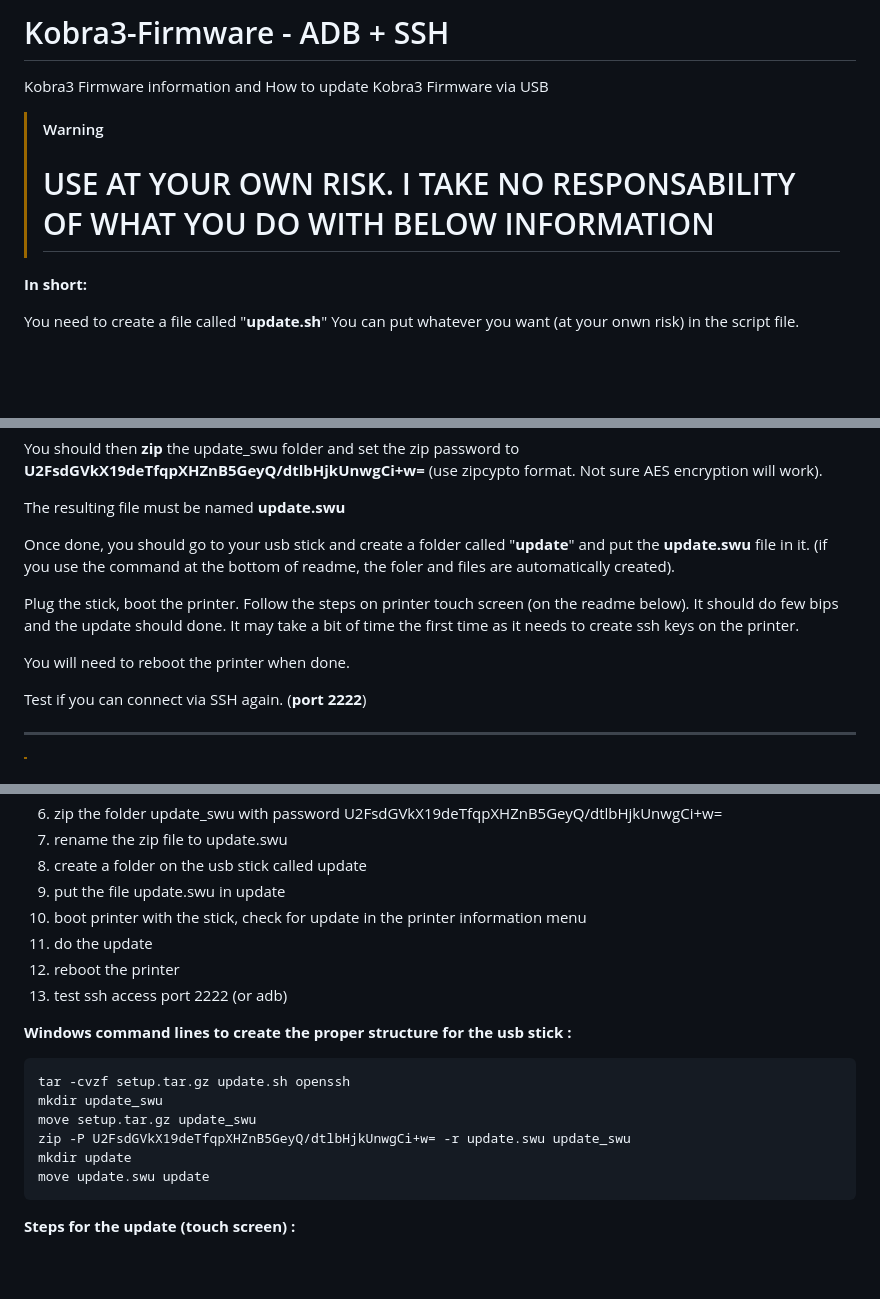
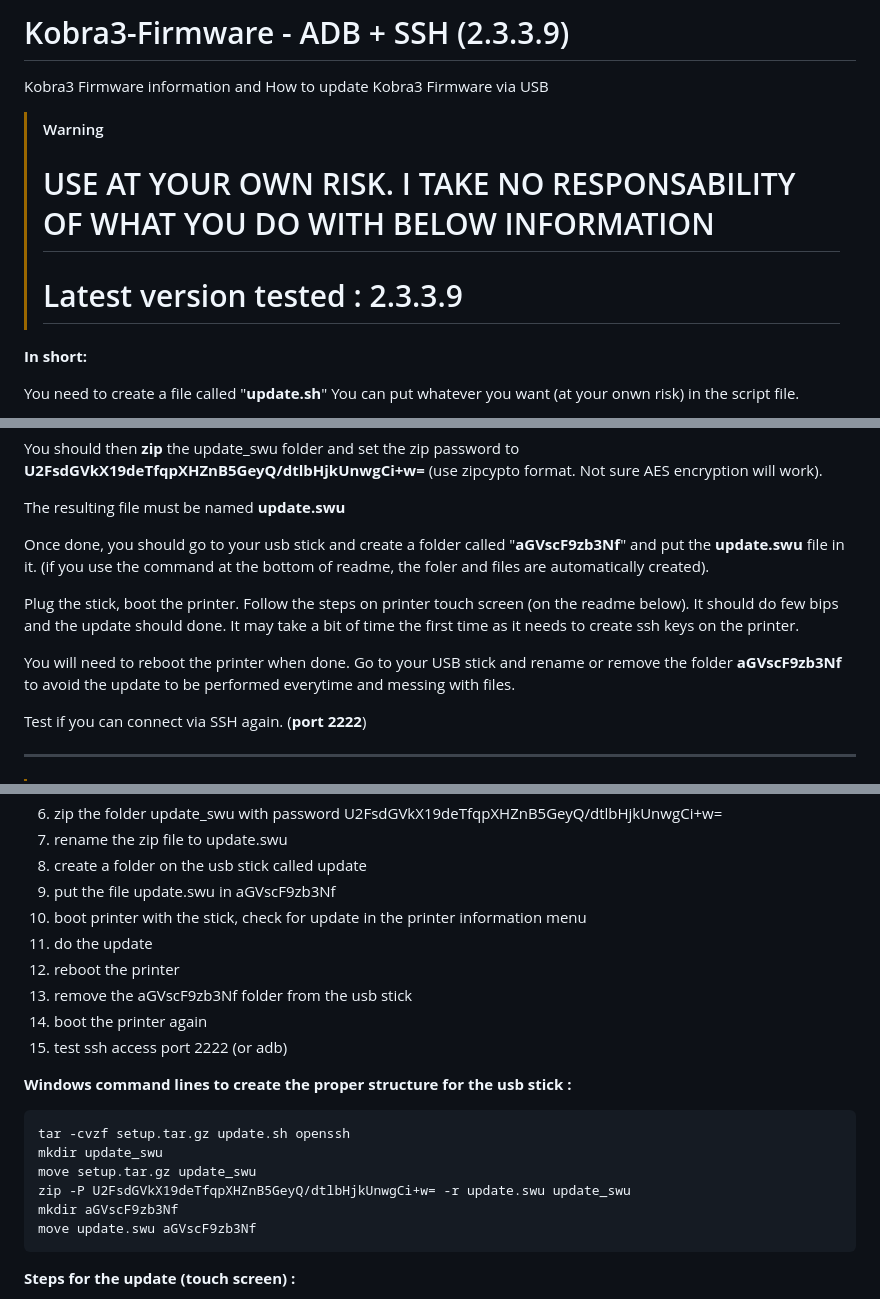
Before and after one commit to systemik/Kobra3-Firmware, a Markdown page: README.md, 3 parts joined by grey strips. GitHub-like rendering; blank space fills up the shorter version.

Commit message:
Update README.md for 2.3.3.9

```diff
--- a/README.md
+++ b/README.md
@@ -1,9 +1,9 @@
-# Kobra3-Firmware - ADB + SSH
+# Kobra3-Firmware - ADB + SSH (2.3.3.9)
 Kobra3 Firmware information and How to update Kobra3 Firmware via USB
 
 > [!WARNING]
 > # USE AT YOUR OWN RISK. I TAKE NO RESPONSABILITY OF WHAT YOU DO WITH BELOW INFORMATION
-
+> # Latest version tested : 2.3.3.9
 **In short:**
 
 You need to create a file called "**update.sh**"
@@ -23,11 +23,11 @@ You should then **zip** the update_swu folder and set the zip password to **U2Fs
 The resulting file must be named **update.swu**
 
 
-Once done, you should go to your usb stick and create a folder called "**update**" and put the **update.swu** file in it. (if you use the command at the bottom of readme, the foler and files are automatically created).
+Once done, you should go to your usb stick and create a folder called "**aGVscF9zb3Nf**" and put the **update.swu** file in it. (if you use the command at the bottom of readme, the foler and files are automatically created).
 
 Plug the stick, boot the printer. Follow the steps on printer touch screen (on the readme below). It should do few bips and the update should done. It may take a bit of time the first time as it needs to create ssh keys on the printer.
 
-You will need to reboot the printer when done.
+You will need to reboot the printer when done. Go to your USB stick and rename or remove the folder **aGVscF9zb3Nf** to avoid the update to be performed everytime and messing with files.
 
 Test if you can connect via SSH again. (**port 2222**)
 
@@ -47,11 +47,13 @@ Test if you can connect via SSH again. (**port 2222**)
 6) zip the folder update_swu with password U2FsdGVkX19deTfqpXHZnB5GeyQ/dtlbHjkUnwgCi+w=
 7) rename the zip file to update.swu
 8) create a folder on the usb stick called update
-9) put the file update.swu in update
+9) put the file update.swu in aGVscF9zb3Nf
 10) boot printer with the stick, check for update in the printer information menu
 11) do the update
 12) reboot the printer
-13) test ssh access port 2222 (or adb)
+13) remove the aGVscF9zb3Nf folder from the usb stick
+14) boot the printer again
+15) test ssh access port 2222 (or adb)
 
 
 **Windows command lines to create the proper structure for the usb stick :**
@@ -60,8 +62,8 @@ Test if you can connect via SSH again. (**port 2222**)
     mkdir update_swu
     move setup.tar.gz update_swu
     zip -P U2FsdGVkX19deTfqpXHZnB5GeyQ/dtlbHjkUnwgCi+w= -r update.swu update_swu
-    mkdir update
-    move update.swu update
+    mkdir aGVscF9zb3Nf
+    move update.swu aGVscF9zb3Nf
 
 
 **Steps for the update (touch screen) :**
```
